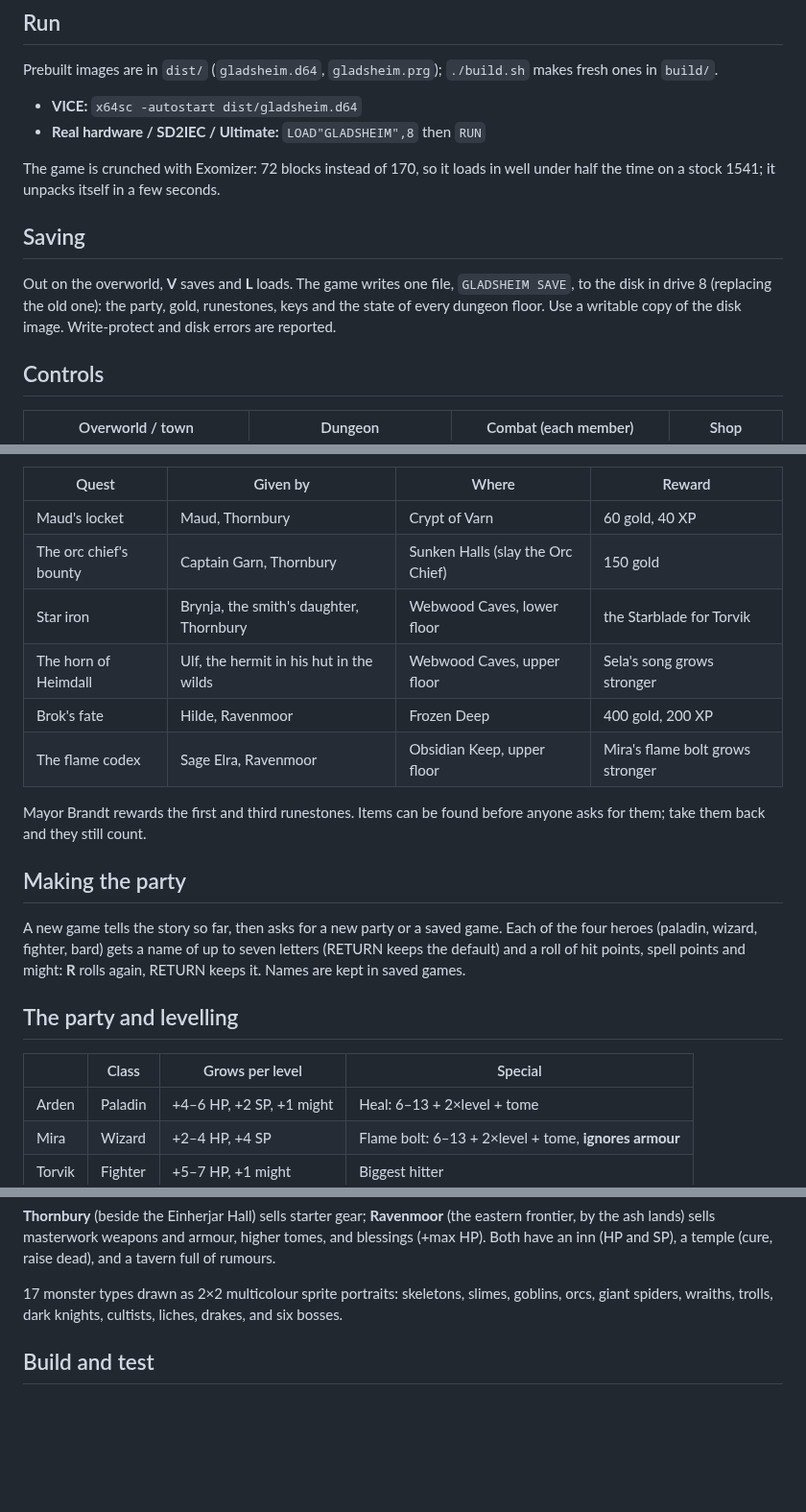
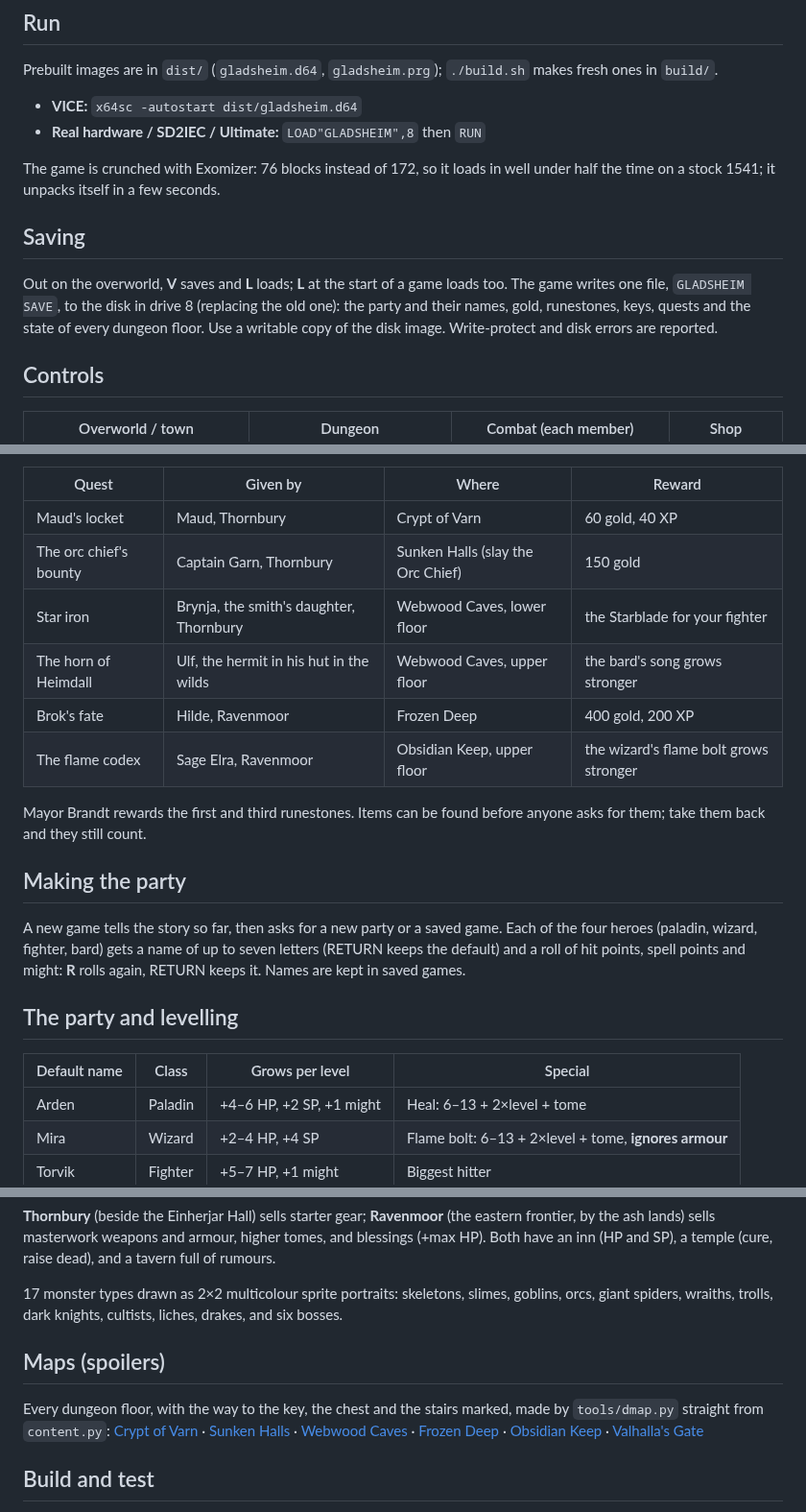
Before and after one commit to troydtaylor/gladsheim, a Markdown page: README.md, 3 parts joined by grey strips. Shown at 96% size. GitHub-like rendering; blank space fills up the shorter version.

Commit message:
README: current controls, saves, quest rewards; dungeon maps

```diff
--- a/README.md
+++ b/README.md
@@ -18,14 +18,14 @@ Prebuilt images are in `dist/` (`gladsheim.d64`, `gladsheim.prg`); `./build.sh`
 - **VICE:** `x64sc -autostart dist/gladsheim.d64`
 - **Real hardware / SD2IEC / Ultimate:** `LOAD"GLADSHEIM",8` then `RUN`
 
-The game is crunched with Exomizer: 72 blocks instead of 170, so it loads in well under half the
+The game is crunched with Exomizer: 76 blocks instead of 172, so it loads in well under half the
 time on a stock 1541; it unpacks itself in a few seconds.
 
 ## Saving
 
-Out on the overworld, **V** saves and **L** loads. The game writes one file, `GLADSHEIM SAVE`, to the
-disk in drive 8 (replacing the old one): the party, gold, runestones, keys and the state of every
-dungeon floor. Use a writable copy of the disk image. Write-protect and disk errors are reported.
+Out on the overworld, **V** saves and **L** loads; **L** at the start of a game loads too. The game
+writes one file, `GLADSHEIM SAVE`, to the disk in drive 8 (replacing the old one): the party and
+their names, gold, runestones, keys, quests and the state of every dungeon floor. Use a writable copy of the disk image. Write-protect and disk errors are reported.
 
 ## Controls
 
@@ -50,10 +50,10 @@ a spell upgrade), written in `content.py`. **J** (journal) shows every quest you
 |---|---|---|---|
 | Maud's locket | Maud, Thornbury | Crypt of Varn | 60 gold, 40 XP |
 | The orc chief's bounty | Captain Garn, Thornbury | Sunken Halls (slay the Orc Chief) | 150 gold |
-| Star iron | Brynja, the smith's daughter, Thornbury | Webwood Caves, lower floor | the Starblade for Torvik |
-| The horn of Heimdall | Ulf, the hermit in his hut in the wilds | Webwood Caves, upper floor | Sela's song grows stronger |
+| Star iron | Brynja, the smith's daughter, Thornbury | Webwood Caves, lower floor | the Starblade for your fighter |
+| The horn of Heimdall | Ulf, the hermit in his hut in the wilds | Webwood Caves, upper floor | the bard's song grows stronger |
 | Brok's fate | Hilde, Ravenmoor | Frozen Deep | 400 gold, 200 XP |
-| The flame codex | Sage Elra, Ravenmoor | Obsidian Keep, upper floor | Mira's flame bolt grows stronger |
+| The flame codex | Sage Elra, Ravenmoor | Obsidian Keep, upper floor | the wizard's flame bolt grows stronger |
 
 Mayor Brandt rewards the first and third runestones. Items can be found before anyone asks for them;
 take them back and they still count.
@@ -67,7 +67,7 @@ Names are kept in saved games.
 
 ## The party and levelling
 
-| | Class | Grows per level | Special |
+| Default name | Class | Grows per level | Special |
 |---|---|---|---|
 | Arden | Paladin | +4–6 HP, +2 SP, +1 might | Heal: 6–13 + 2×level + tome |
 | Mira | Wizard | +2–4 HP, +4 SP | Flame bolt: 6–13 + 2×level + tome, **ignores armour** |
@@ -100,6 +100,17 @@ lands) sells masterwork weapons and armour, higher tomes, and blessings (+max HP
 
 17 monster types drawn as 2×2 multicolour sprite portraits: skeletons, slimes, goblins, orcs,
 giant spiders, wraiths, trolls, dark knights, cultists, liches, drakes, and six bosses.
+
+## Maps (spoilers)
+
+Every dungeon floor, with the way to the key, the chest and the stairs marked, made by
+`tools/dmap.py` straight from `content.py`:
+[Crypt of Varn](docs/maps/1_crypt_of_varn.png) ·
+[Sunken Halls](docs/maps/2_sunken_halls.png) ·
+[Webwood Caves](docs/maps/3_webwood_caves.png) ·
+[Frozen Deep](docs/maps/4_frozen_deep.png) ·
+[Obsidian Keep](docs/maps/5_obsidian_keep.png) ·
+[Valhalla's Gate](docs/maps/6_valhallas_gate.png)
 
 ## Build and test
 
```
Also changed, not shown: docs/maps/1_crypt_of_varn.png (added), docs/maps/2_sunken_halls.png (added), docs/maps/3_webwood_caves.png (added), docs/maps/4_frozen_deep.png (added), docs/maps/5_obsidian_keep.png (added), docs/maps/6_valhallas_gate.png (added).
